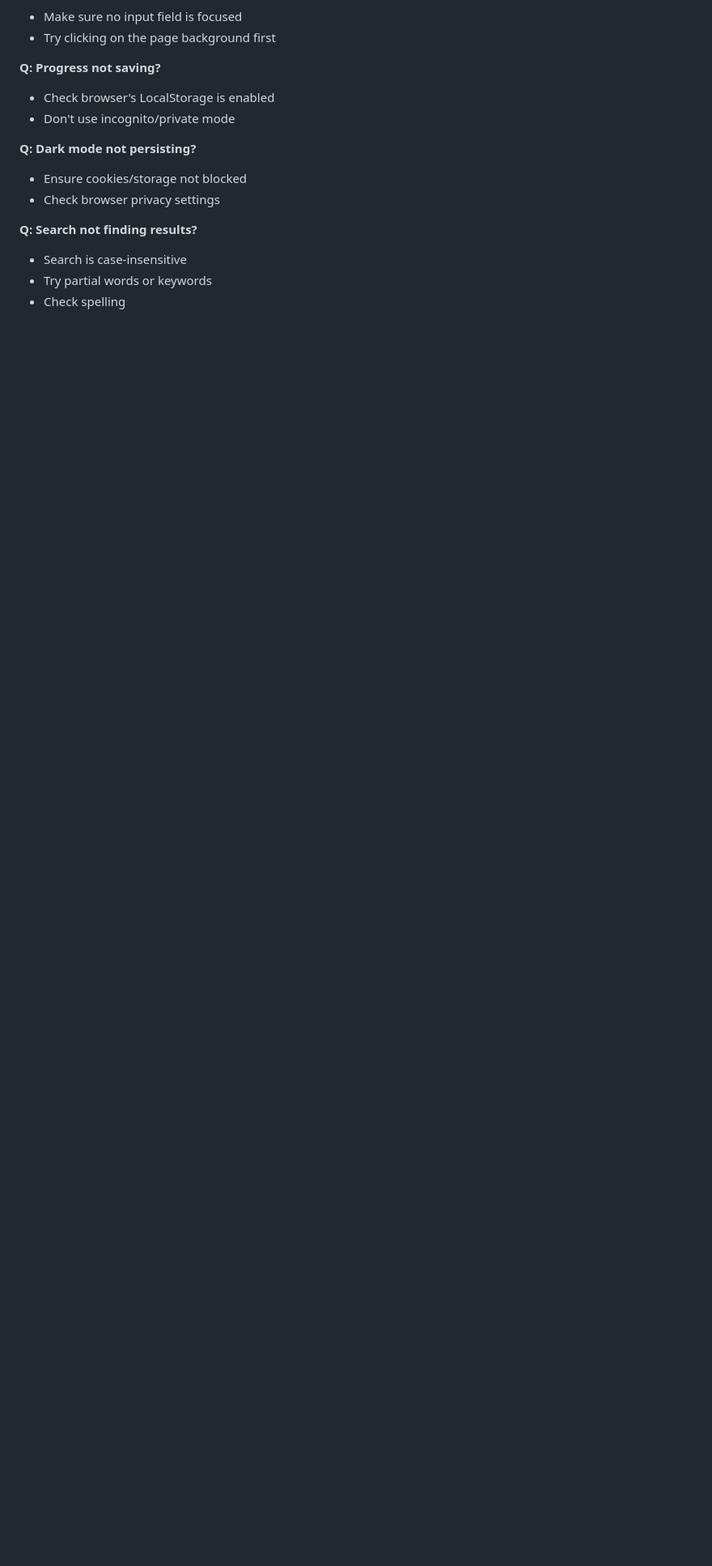
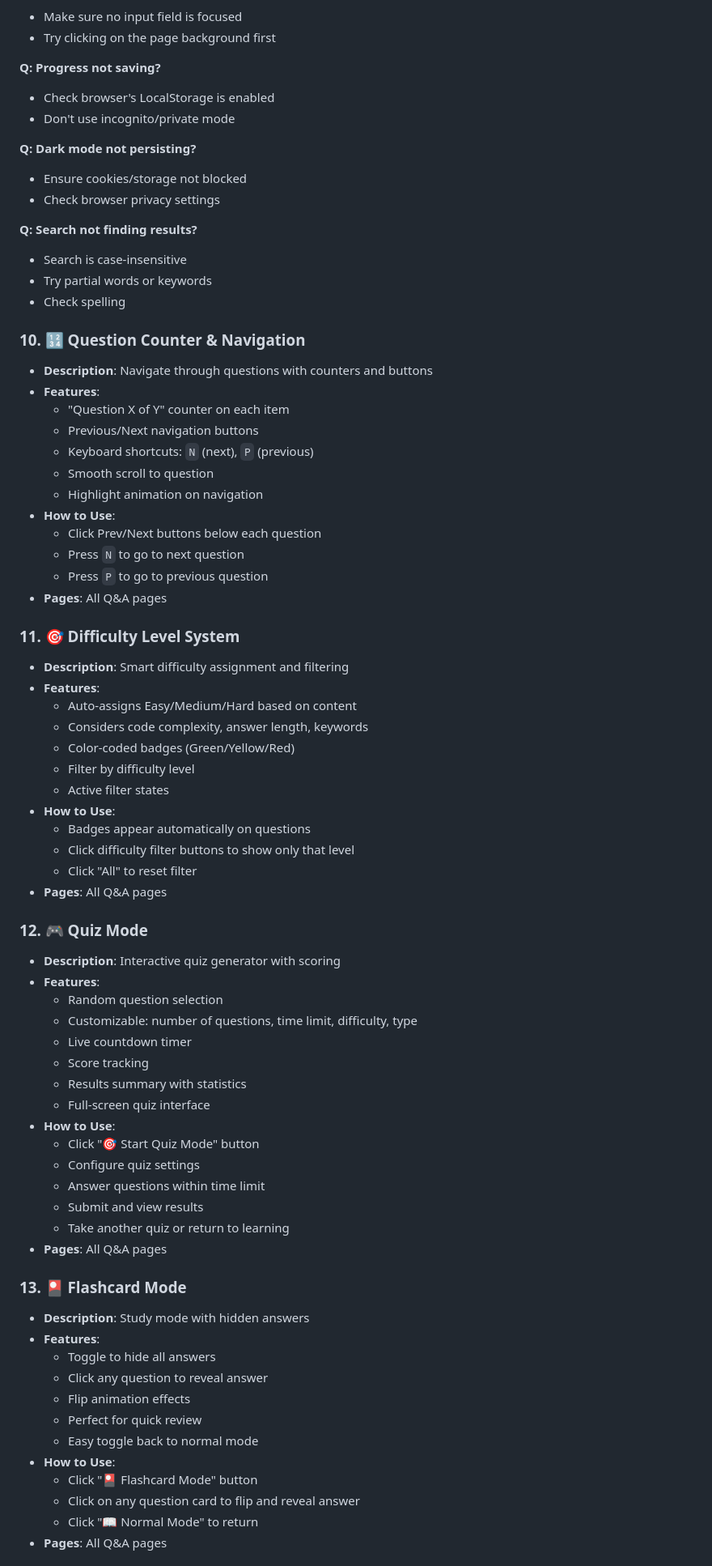
Before and after one commit to bbbbth14/App, a Markdown page: FEATURES.md, the part around one of its changes. Shown at 81% size. Drawn GitHub-style; blank space fills up the shorter version.

```diff
--- a/FEATURES.md
+++ b/FEATURES.md
@@ -201,3 +201,62 @@ This document describes all the comprehensive enhancement features added to the
 - Try partial words or keywords
 - Check spelling
 
+### 10. 🔢 Question Counter & Navigation
+- **Description**: Navigate through questions with counters and buttons
+- **Features**:
+  - "Question X of Y" counter on each item
+  - Previous/Next navigation buttons
+  - Keyboard shortcuts: `N` (next), `P` (previous)
+  - Smooth scroll to question
+  - Highlight animation on navigation
+- **How to Use**:
+  - Click Prev/Next buttons below each question
+  - Press `N` to go to next question
+  - Press `P` to go to previous question
+- **Pages**: All Q&A pages
+
+### 11. 🎯 Difficulty Level System
+- **Description**: Smart difficulty assignment and filtering
+- **Features**:
+  - Auto-assigns Easy/Medium/Hard based on content
+  - Considers code complexity, answer length, keywords
+  - Color-coded badges (Green/Yellow/Red)
+  - Filter by difficulty level
+  - Active filter states
+- **How to Use**:
+  - Badges appear automatically on questions
+  - Click difficulty filter buttons to show only that level
+  - Click "All" to reset filter
+- **Pages**: All Q&A pages
+
+### 12. 🎮 Quiz Mode
+- **Description**: Interactive quiz generator with scoring
+- **Features**:
+  - Random question selection
+  - Customizable: number of questions, time limit, difficulty, type
+  - Live countdown timer
+  - Score tracking
+  - Results summary with statistics
+  - Full-screen quiz interface
+- **How to Use**:
+  - Click "🎯 Start Quiz Mode" button
+  - Configure quiz settings
+  - Answer questions within time limit
+  - Submit and view results
+  - Take another quiz or return to learning
+- **Pages**: All Q&A pages
+
+### 13. 🎴 Flashcard Mode
+- **Description**: Study mode with hidden answers
+- **Features**:
+  - Toggle to hide all answers
+  - Click any question to reveal answer
+  - Flip animation effects
+  - Perfect for quick review
+  - Easy toggle back to normal mode
+- **How to Use**:
+  - Click "🎴 Flashcard Mode" button
+  - Click on any question card to flip and reveal answer
+  - Click "📖 Normal Mode" to return
+- **Pages**: All Q&A pages
+
```
Also changed, not shown: other parts of FEATURES.md (+120 -12 lines), CHANGELOG.md (added, +157 -0 lines).
